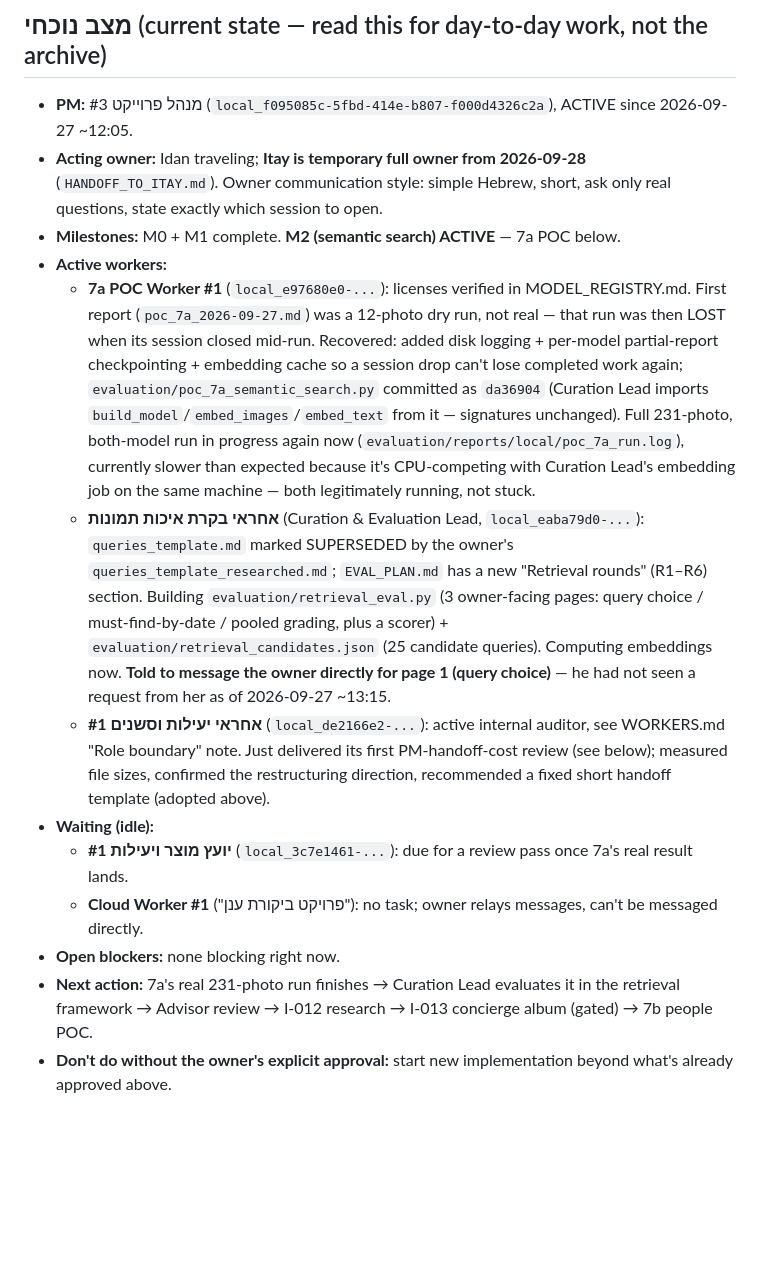
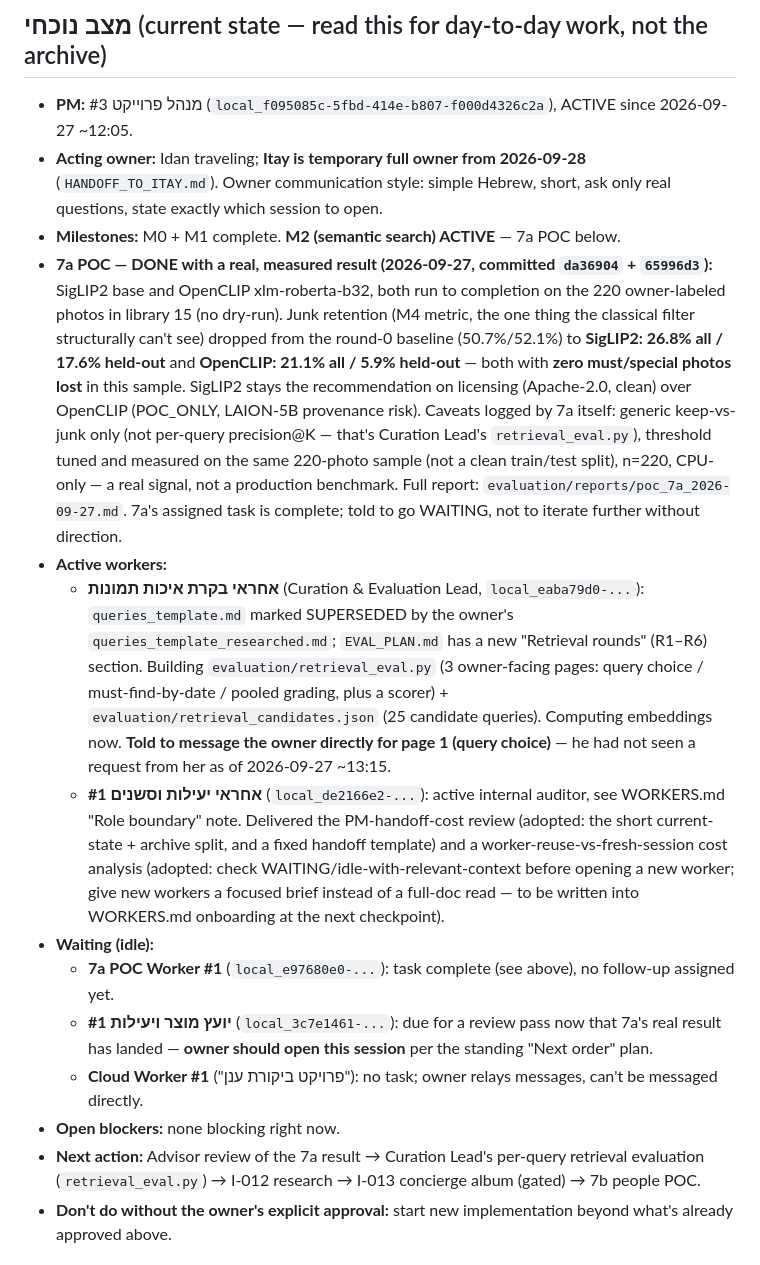
Before and after one commit to idan12333-collab/idananditay, a Markdown page: ACTIVE_WORK.md, the part around the change. GitHub-like rendering; blank space fills up the shorter version.

Commit message:
PM #3: record 7a's real POC result (junk retention 52%->27%/18%, both models)
7a POC Worker #1 finished the full 220-photo run for both candidate
embedding models (committed da36904, 65996d3) -- a real measured result,
not the earlier lost 12-photo dry run. Marks 7a's task complete and moves
it to WAITING; flags Advisor review as the next step per the standing
"Next order" plan.

Co-Authored-By: Claude Sonnet 5 <noreply@anthropic.com>

```diff
--- a/ACTIVE_WORK.md
+++ b/ACTIVE_WORK.md
@@ -19,15 +19,16 @@ Last updated: 2026-09-27 ~13:00 (PM #3).
 - **PM:** מנהל פרוייקט #3 (`local_f095085c-5fbd-414e-b807-f000d4326c2a`), ACTIVE since 2026-09-27 ~12:05.
 - **Acting owner:** Idan traveling; **Itay is temporary full owner from 2026-09-28** (`HANDOFF_TO_ITAY.md`). Owner communication style: simple Hebrew, short, ask only real questions, state exactly which session to open.
 - **Milestones:** M0 + M1 complete. **M2 (semantic search) ACTIVE** — 7a POC below.
+- **7a POC — DONE with a real, measured result (2026-09-27, committed `da36904` + `65996d3`):** SigLIP2 base and OpenCLIP xlm-roberta-b32, both run to completion on the 220 owner-labeled photos in library 15 (no dry-run). Junk retention (M4 metric, the one thing the classical filter structurally can't see) dropped from the round-0 baseline (50.7%/52.1%) to **SigLIP2: 26.8% all / 17.6% held-out** and **OpenCLIP: 21.1% all / 5.9% held-out** — both with **zero must/special photos lost** in this sample. SigLIP2 stays the recommendation on licensing (Apache-2.0, clean) over OpenCLIP (POC_ONLY, LAION-5B provenance risk). Caveats logged by 7a itself: generic keep-vs-junk only (not per-query precision@K — that's Curation Lead's `retrieval_eval.py`), threshold tuned and measured on the same 220-photo sample (not a clean train/test split), n=220, CPU-only — a real signal, not a production benchmark. Full report: `evaluation/reports/poc_7a_2026-09-27.md`. 7a's assigned task is complete; told to go WAITING, not to iterate further without direction.
 - **Active workers:**
-  - **7a POC Worker #1** (`local_e97680e0-...`): licenses verified in MODEL_REGISTRY.md. First report (`poc_7a_2026-09-27.md`) was a 12-photo dry run, not real — that run was then LOST when its session closed mid-run. Recovered: added disk logging + per-model partial-report checkpointing + embedding cache so a session drop can't lose completed work again; `evaluation/poc_7a_semantic_search.py` committed as `da36904` (Curation Lead imports `build_model`/`embed_images`/`embed_text` from it — signatures unchanged). Full 231-photo, both-model run in progress again now (`evaluation/reports/local/poc_7a_run.log`), currently slower than expected because it's CPU-competing with Curation Lead's embedding job on the same machine — both legitimately running, not stuck.
   - **אחראי בקרת איכות תמונות** (Curation & Evaluation Lead, `local_eaba79d0-...`): `queries_template.md` marked SUPERSEDED by the owner's `queries_template_researched.md`; `EVAL_PLAN.md` has a new "Retrieval rounds" (R1–R6) section. Building `evaluation/retrieval_eval.py` (3 owner-facing pages: query choice / must-find-by-date / pooled grading, plus a scorer) + `evaluation/retrieval_candidates.json` (25 candidate queries). Computing embeddings now. **Told to message the owner directly for page 1 (query choice)** — he had not seen a request from her as of 2026-09-27 ~13:15.
-  - **אחראי יעילות וסשנים #1** (`local_de2166e2-...`): active internal auditor, see WORKERS.md "Role boundary" note. Just delivered its first PM-handoff-cost review (see below); measured file sizes, confirmed the restructuring direction, recommended a fixed short handoff template (adopted above).
+  - **אחראי יעילות וסשנים #1** (`local_de2166e2-...`): active internal auditor, see WORKERS.md "Role boundary" note. Delivered the PM-handoff-cost review (adopted: the short current-state + archive split, and a fixed handoff template) and a worker-reuse-vs-fresh-session cost analysis (adopted: check WAITING/idle-with-relevant-context before opening a new worker; give new workers a focused brief instead of a full-doc read — to be written into WORKERS.md onboarding at the next checkpoint).
 - **Waiting (idle):**
-  - **יועץ מוצר ויעילות #1** (`local_3c7e1461-...`): due for a review pass once 7a's real result lands.
+  - **7a POC Worker #1** (`local_e97680e0-...`): task complete (see above), no follow-up assigned yet.
+  - **יועץ מוצר ויעילות #1** (`local_3c7e1461-...`): due for a review pass now that 7a's real result has landed — **owner should open this session** per the standing "Next order" plan.
   - **Cloud Worker #1** ("פרויקט ביקורת ענן"): no task; owner relays messages, can't be messaged directly.
 - **Open blockers:** none blocking right now.
-- **Next action:** 7a's real 231-photo run finishes → Curation Lead evaluates it in the retrieval framework → Advisor review → I-012 research → I-013 concierge album (gated) → 7b people POC.
+- **Next action:** Advisor review of the 7a result → Curation Lead's per-query retrieval evaluation (`retrieval_eval.py`) → I-012 research → I-013 concierge album (gated) → 7b people POC.
 - **Don't do without the owner's explicit approval:** start new implementation beyond what's already approved above.
 
 ## Standing rules (still active; full rationale/history in the archive)
```
